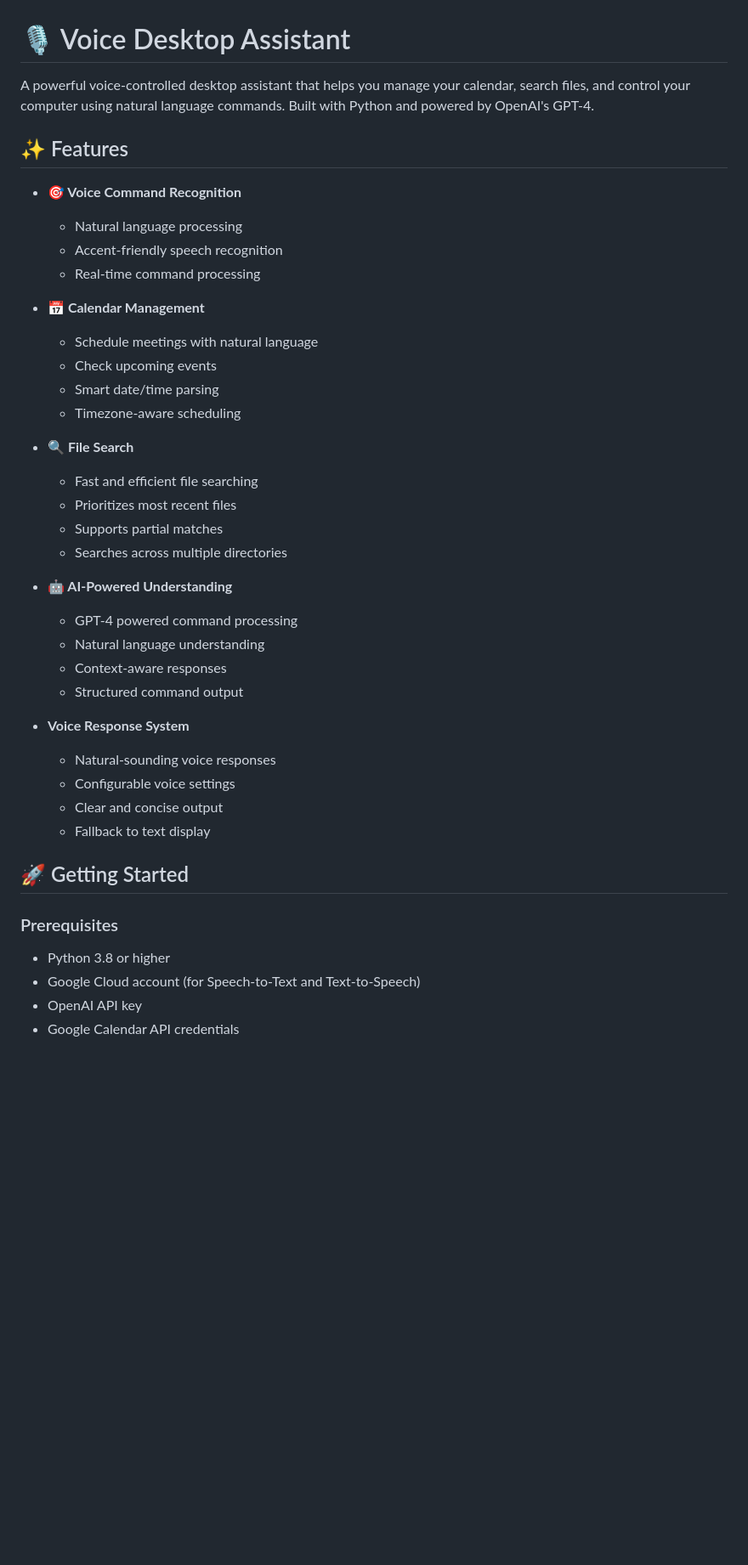
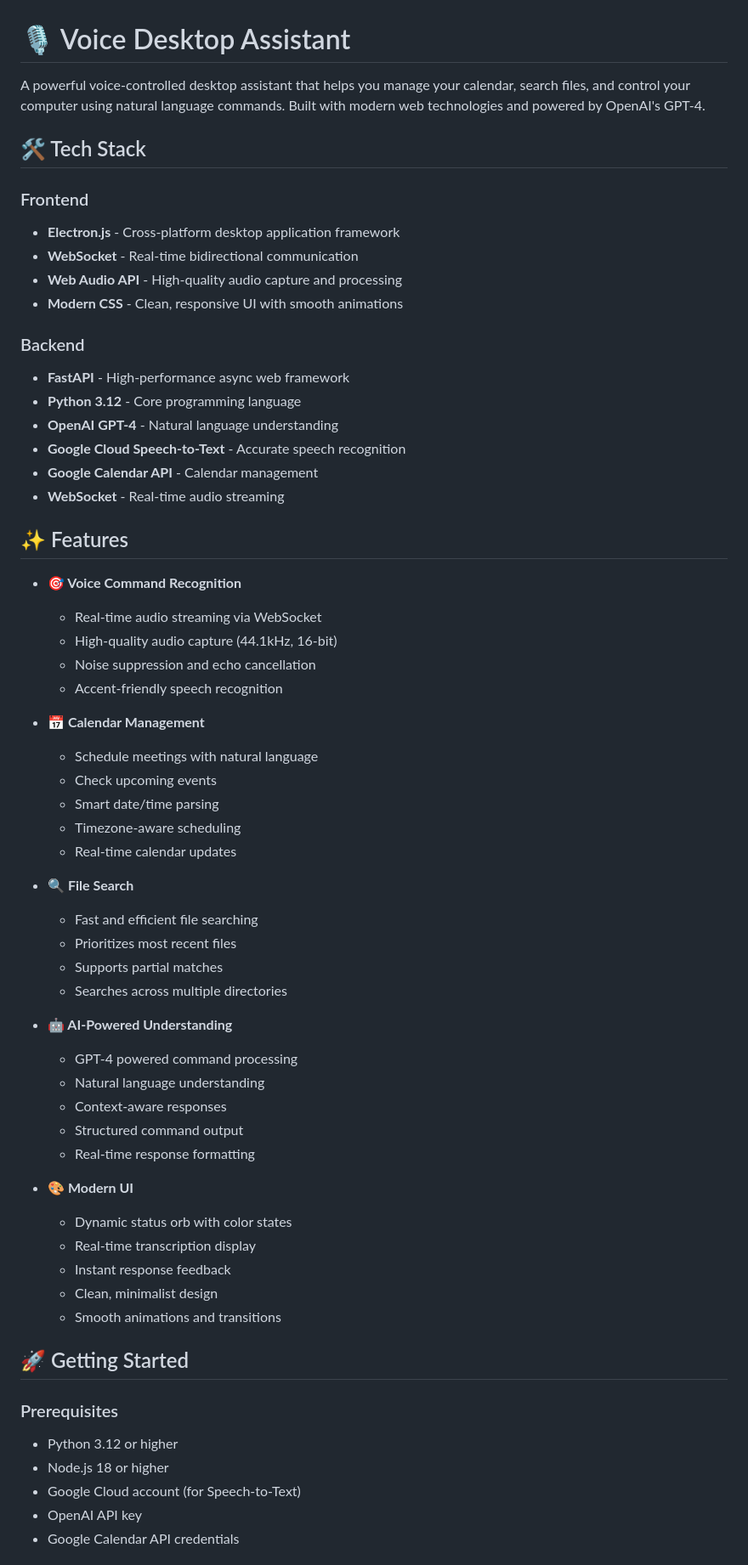
Before and after one commit to AkshayPappu/voice-desktop-assistant, a Markdown page: README.md, the part around one of its changes. Shown at 85% size. Rendered like a GitHub page; blank space fills up the shorter version.

```diff
--- a/README.md
+++ b/README.md
@@ -1,19 +1,37 @@
 # 🎙️ Voice Desktop Assistant
 
-A powerful voice-controlled desktop assistant that helps you manage your calendar, search files, and control your computer using natural language commands. Built with Python and powered by OpenAI's GPT-4.
+A powerful voice-controlled desktop assistant that helps you manage your calendar, search files, and control your computer using natural language commands. Built with modern web technologies and powered by OpenAI's GPT-4.
+
+## 🛠️ Tech Stack
+
+### Frontend
+- **Electron.js** - Cross-platform desktop application framework
+- **WebSocket** - Real-time bidirectional communication
+- **Web Audio API** - High-quality audio capture and processing
+- **Modern CSS** - Clean, responsive UI with smooth animations
+
+### Backend
+- **FastAPI** - High-performance async web framework
+- **Python 3.12** - Core programming language
+- **OpenAI GPT-4** - Natural language understanding
+- **Google Cloud Speech-to-Text** - Accurate speech recognition
+- **Google Calendar API** - Calendar management
+- **WebSocket** - Real-time audio streaming
 
 ## ✨ Features
 
 - **🎯 Voice Command Recognition**
-  - Natural language processing
+  - Real-time audio streaming via WebSocket
+  - High-quality audio capture (44.1kHz, 16-bit)
+  - Noise suppression and echo cancellation
   - Accent-friendly speech recognition
-  - Real-time command processing
 
 - **📅 Calendar Management**
   - Schedule meetings with natural language
   - Check upcoming events
   - Smart date/time parsing
   - Timezone-aware scheduling
+  - Real-time calendar updates
 
 - **🔍 File Search**
   - Fast and efficient file searching
@@ -26,19 +44,22 @@ A powerful voice-controlled desktop assistant that helps you manage your calenda
   - Natural language understanding
   - Context-aware responses
   - Structured command output
+  - Real-time response formatting
 
-- **Voice Response System**
-  - Natural-sounding voice responses
-  - Configurable voice settings
-  - Clear and concise output
-  - Fallback to text display
+- **🎨 Modern UI**
+  - Dynamic status orb with color states
+  - Real-time transcription display
+  - Instant response feedback
+  - Clean, minimalist design
+  - Smooth animations and transitions
 
 ## 🚀 Getting Started
 
 ### Prerequisites
 
-- Python 3.8 or higher
-- Google Cloud account (for Speech-to-Text and Text-to-Speech)
+- Python 3.12 or higher
+- Node.js 18 or higher
+- Google Cloud account (for Speech-to-Text)
 - OpenAI API key
 - Google Calendar API credentials
 
```
Also changed, not shown: other parts of README.md (+58 -35 lines).
